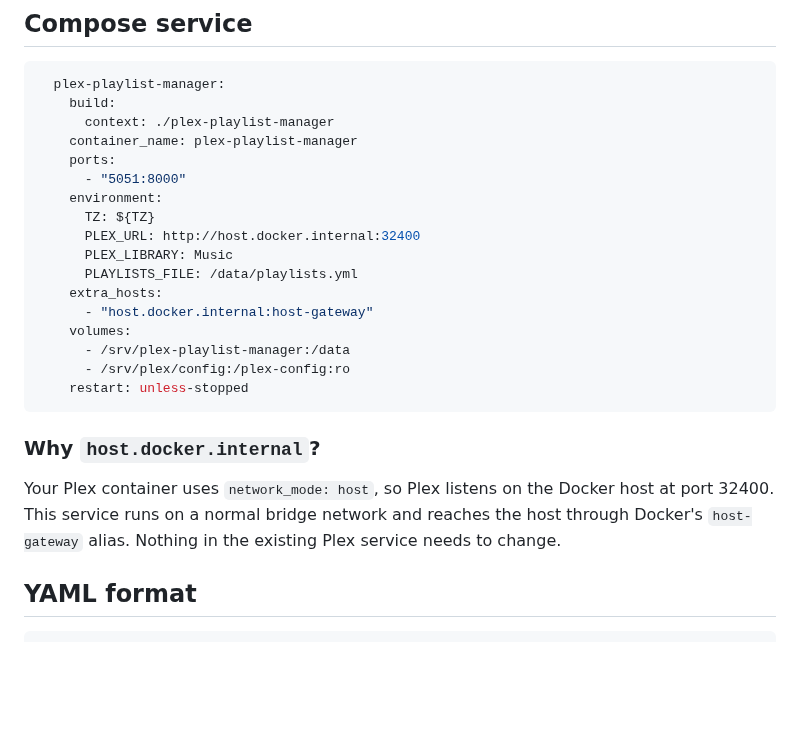
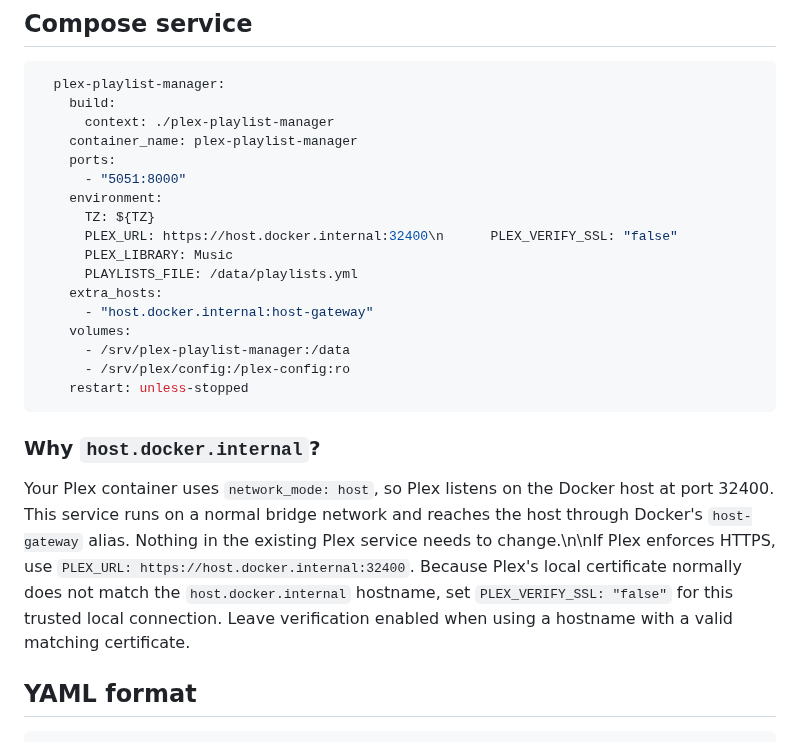
Before and after one commit to tpepels/plex-playlist-builder, a Markdown page: README.md, the part around the change. GitHub-like rendering; blank space fills up the shorter version.

Commit message:
Document HTTPS Plex setup

```diff
--- a/README.md
+++ b/README.md
@@ -51,7 +51,7 @@ http://media-server:5051
       - "5051:8000"
     environment:
       TZ: ${TZ}
-      PLEX_URL: http://host.docker.internal:32400
+      PLEX_URL: https://host.docker.internal:32400\n      PLEX_VERIFY_SSL: "false"
       PLEX_LIBRARY: Music
       PLAYLISTS_FILE: /data/playlists.yml
     extra_hosts:
@@ -64,7 +64,7 @@ http://media-server:5051
 
 ### Why `host.docker.internal`?
 
-Your Plex container uses `network_mode: host`, so Plex listens on the Docker host at port 32400. This service runs on a normal bridge network and reaches the host through Docker's `host-gateway` alias. Nothing in the existing Plex service needs to change.
+Your Plex container uses `network_mode: host`, so Plex listens on the Docker host at port 32400. This service runs on a normal bridge network and reaches the host through Docker's `host-gateway` alias. Nothing in the existing Plex service needs to change.\n\nIf Plex enforces HTTPS, use `PLEX_URL: https://host.docker.internal:32400`. Because Plex's local certificate normally does not match the `host.docker.internal` hostname, set `PLEX_VERIFY_SSL: "false"` for this trusted local connection. Leave verification enabled when using a hostname with a valid matching certificate.
 
 ## YAML format
 
```
